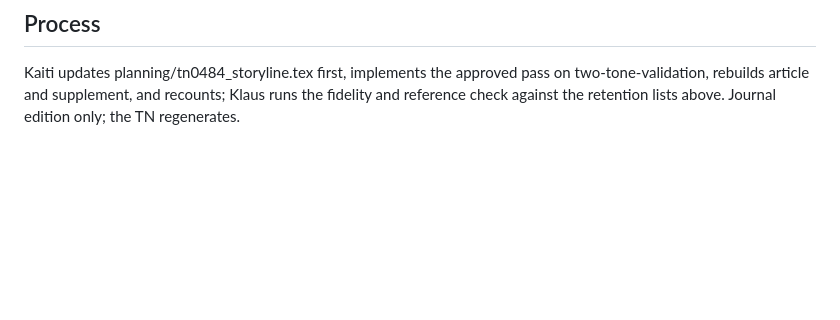
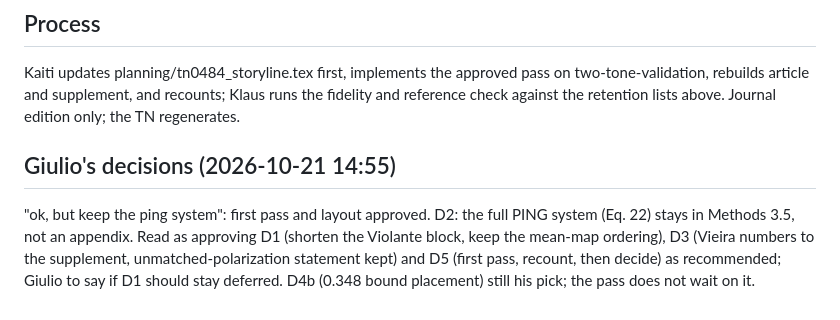
Before and after one commit to giulioruffini/TI-demodulation-paper, a Markdown page: notes/2026-10-21_klaus/prose_joint_plan.md, the part around the change. Rendered like a GitHub page; blank space fills up the shorter version.

Commit message:
notes: Giulio approves the first pass; PING system stays in Methods
Co-Authored-By: Claude Fable 5.1 <noreply@anthropic.com>

```diff
--- a/notes/2026-10-21_klaus/prose_joint_plan.md
+++ b/notes/2026-10-21_klaus/prose_joint_plan.md
@@ -83,3 +83,11 @@ D5. Length target: aim at the 12,000 norm, or accept IOP's "longer when the cont
 Kaiti updates planning/tn0484_storyline.tex first, implements the approved pass on
 two-tone-validation, rebuilds article and supplement, and recounts; Klaus runs the fidelity and
 reference check against the retention lists above. Journal edition only; the TN regenerates.
+
+## Giulio's decisions (2026-10-21 14:55)
+
+"ok, but keep the ping system": first pass and layout approved. D2: the full PING system
+(Eq. 22) stays in Methods 3.5, not an appendix. Read as approving D1 (shorten the Violante block,
+keep the mean-map ordering), D3 (Vieira numbers to the supplement, unmatched-polarization
+statement kept) and D5 (first pass, recount, then decide) as recommended; Giulio to say if D1
+should stay deferred. D4b (0.348 bound placement) still his pick; the pass does not wait on it.
```
